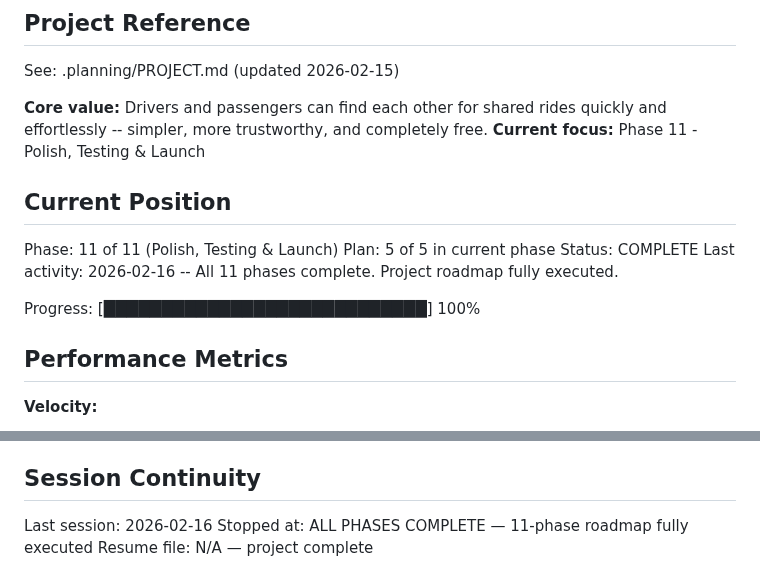
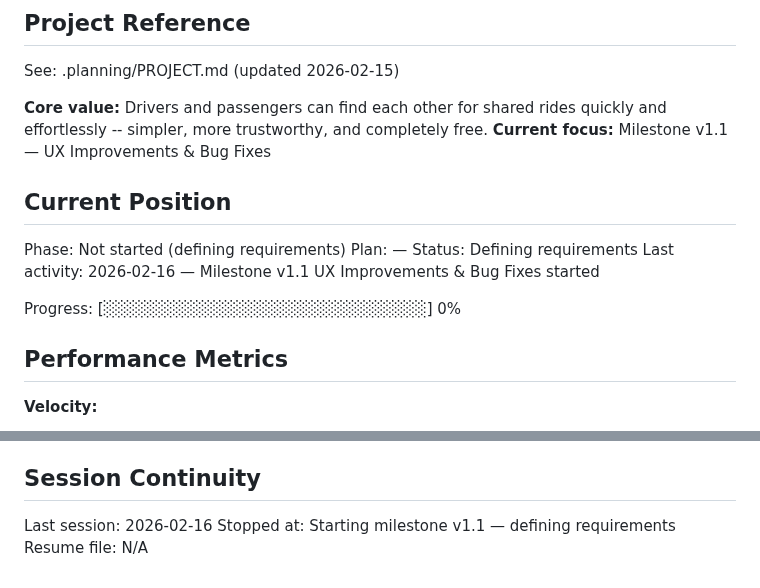
Before and after one commit to festapp-platform/festapp-rideshare, a Markdown page: .planning/STATE.md, 2 parts joined by grey strips. Rendered like a GitHub page.

```diff
--- a/.planning/STATE.md
+++ b/.planning/STATE.md
@@ -5,16 +5,16 @@
 See: .planning/PROJECT.md (updated 2026-02-15)
 
 **Core value:** Drivers and passengers can find each other for shared rides quickly and effortlessly -- simpler, more trustworthy, and completely free.
-**Current focus:** Phase 11 - Polish, Testing & Launch
+**Current focus:** Milestone v1.1 — UX Improvements & Bug Fixes
 
 ## Current Position
 
-Phase: 11 of 11 (Polish, Testing & Launch)
-Plan: 5 of 5 in current phase
-Status: COMPLETE
-Last activity: 2026-02-16 -- All 11 phases complete. Project roadmap fully executed.
+Phase: Not started (defining requirements)
+Plan: —
+Status: Defining requirements
+Last activity: 2026-02-16 — Milestone v1.1 UX Improvements & Bug Fixes started
 
-Progress: [████████████████████████████] 100%
+Progress: [░░░░░░░░░░░░░░░░░░░░░░░░░░░░] 0%
 
 ## Performance Metrics
 
@@ -252,5 +252,5 @@ Recent decisions affecting current work:
 ## Session Continuity
 
 Last session: 2026-02-16
-Stopped at: ALL PHASES COMPLETE — 11-phase roadmap fully executed
-Resume file: N/A — project complete
+Stopped at: Starting milestone v1.1 — defining requirements
+Resume file: N/A
```
Also changed, not shown: .planning/PROJECT.md (+16 -1 lines).
